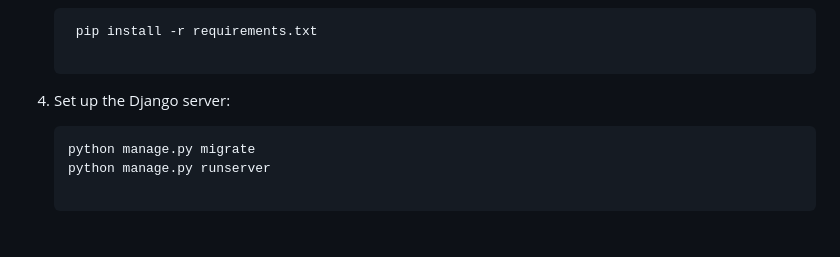
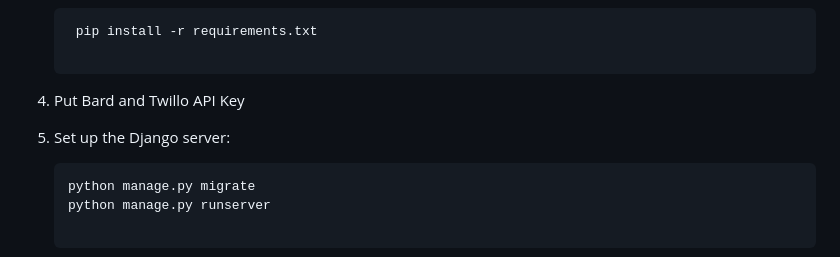
Before and after one commit to subhashbs36/Krushak-Ai-Chatbot, a Markdown page: README.md, the part around the change. Rendered like a GitHub page; blank space fills up the shorter version.

````diff
--- a/README.md
+++ b/README.md
@@ -54,7 +54,9 @@ To set up the chatbot locally, follow these steps:
    ```bash
     pip install -r requirements.txt
 
-4. Set up the Django server:
+4. Put Bard and Twillo API Key
+
+5. Set up the Django server:
 
     ```bash
     python manage.py migrate
````
